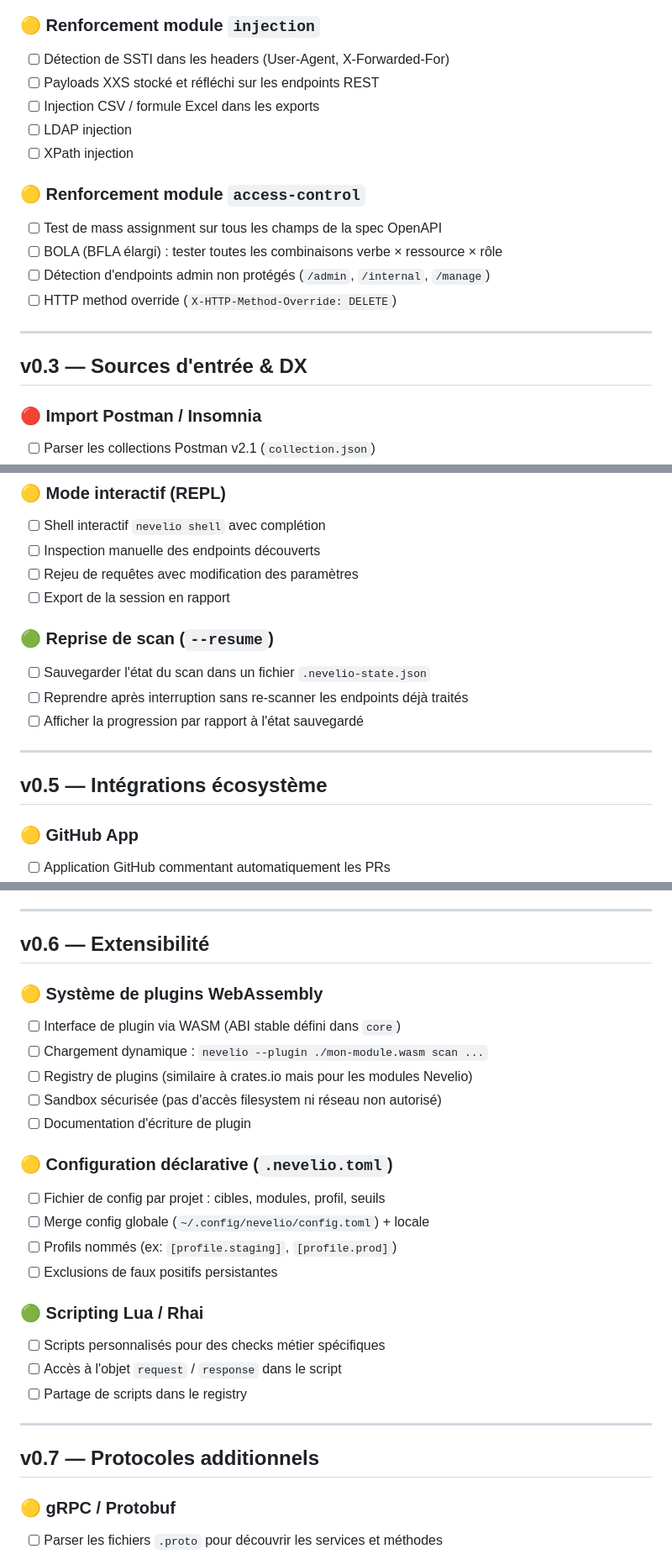
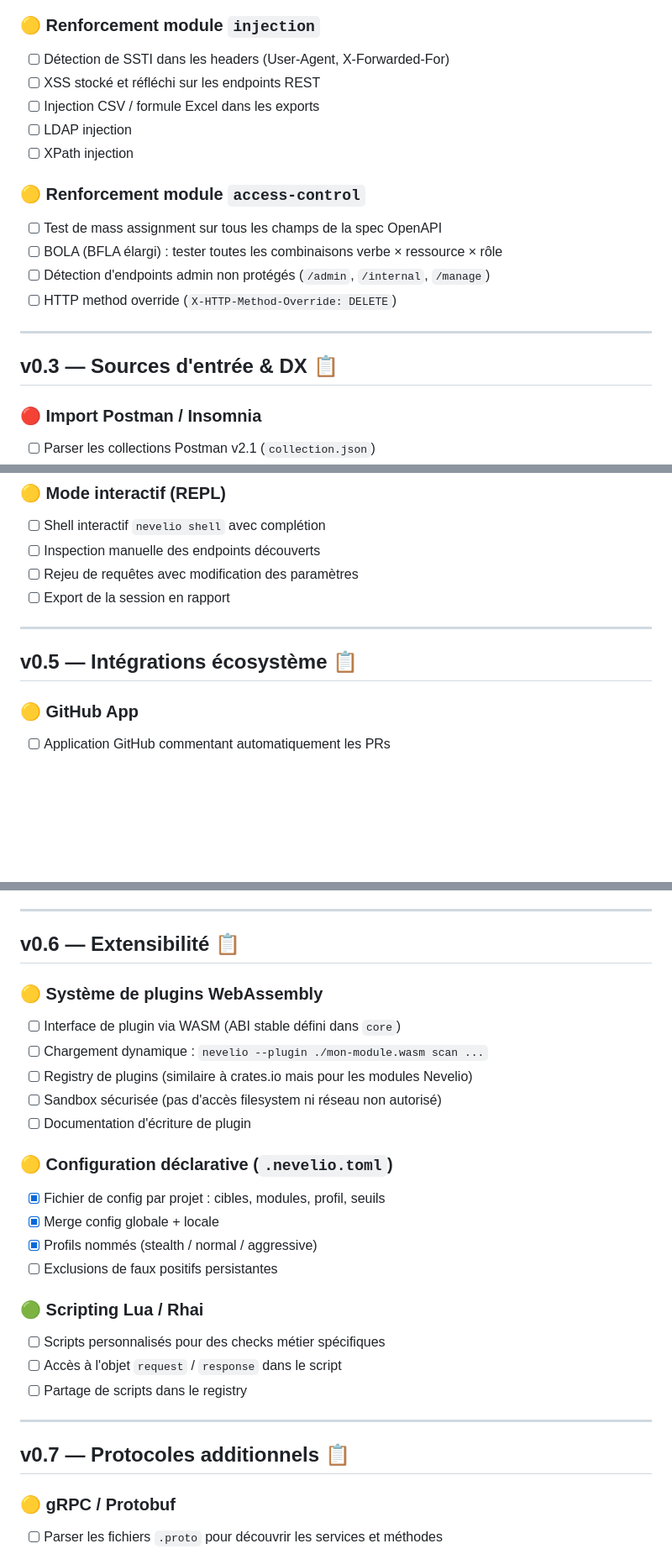
Before and after one commit to LordPhenixDeNetra/nevelio, a Markdown page: ROADMAP.md, 3 parts joined by grey strips. Shown at 84% size. GitHub-like rendering; blank space fills up the shorter version.

```diff
--- a/ROADMAP.md
+++ b/ROADMAP.md
@@ -66,7 +122,7 @@
 ### 🟡 Renforcement module `injection`
 
 - [ ] Détection de SSTI dans les headers (User-Agent, X-Forwarded-For)
-- [ ] Payloads XXS stocké et réfléchi sur les endpoints REST
+- [ ] XSS stocké et réfléchi sur les endpoints REST
 - [ ] Injection CSV / formule Excel dans les exports
 - [ ] LDAP injection
 - [ ] XPath injection
@@ -80,7 +136,7 @@
 
 ---
 
-## v0.3 — Sources d'entrée & DX
+## v0.3 — Sources d'entrée & DX 📋
 
 ### 🔴 Import Postman / Insomnia
 
@@ -135,15 +191,9 @@
 - [ ] Rejeu de requêtes avec modification des paramètres
 - [ ] Export de la session en rapport
 
-### 🟢 Reprise de scan (`--resume`)
-
-- [ ] Sauvegarder l'état du scan dans un fichier `.nevelio-state.json`
-- [ ] Reprendre après interruption sans re-scanner les endpoints déjà traités
-- [ ] Afficher la progression par rapport à l'état sauvegardé
-
 ---
 
-## v0.5 — Intégrations écosystème
+## v0.5 — Intégrations écosystème 📋
 
 ### 🟡 GitHub App
 
@@ -177,7 +227,7 @@
 
 ---
 
-## v0.6 — Extensibilité
+## v0.6 — Extensibilité 📋
 
 ### 🟡 Système de plugins WebAssembly
 
@@ -189,9 +239,9 @@
 
 ### 🟡 Configuration déclarative (`.nevelio.toml`)
 
-- [ ] Fichier de config par projet : cibles, modules, profil, seuils
-- [ ] Merge config globale (`~/.config/nevelio/config.toml`) + locale
-- [ ] Profils nommés (ex: `[profile.staging]`, `[profile.prod]`)
+- [x] Fichier de config par projet : cibles, modules, profil, seuils
+- [x] Merge config globale + locale
+- [x] Profils nommés (stealth / normal / aggressive)
 - [ ] Exclusions de faux positifs persistantes
 
 ### 🟢 Scripting Lua / Rhai
@@ -202,7 +252,7 @@
 
 ---
 
-## v0.7 — Protocoles additionnels
+## v0.7 — Protocoles additionnels 📋
 
 ### 🟡 gRPC / Protobuf
 
```
Also changed, not shown: other parts of ROADMAP.md (+95 -26 lines).
